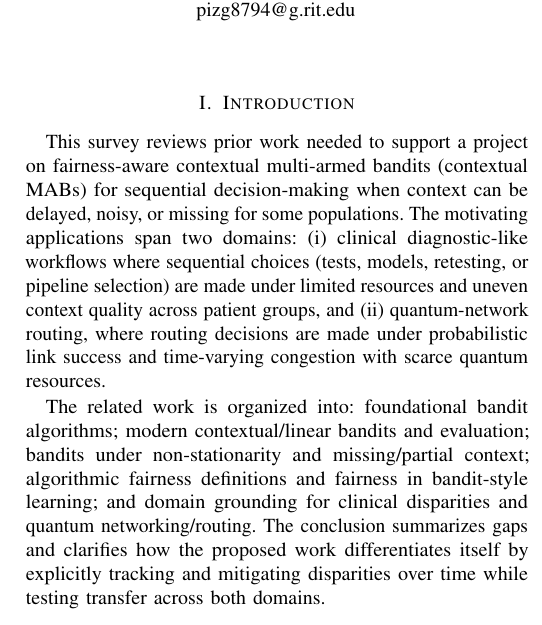
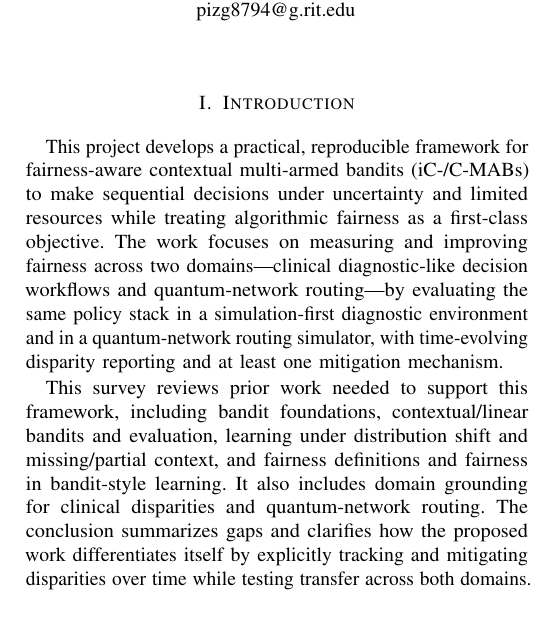
Before and after one commit to pzg8794/DSCI601-Project_Proposal, a LaTeX paper (main.tex): part of one column of page 1 of 4, cut so that both start at the same text. Compiled offline with pdfLaTeX.

Commit message:
Align survey Introduction with proposal framing
- Mirror proposal goal/approach at high level

- Keep survey focus on literature organization

```diff
--- a/main.tex
+++ b/main.tex
@@ -21,16 +21,9 @@
 \maketitle
 
 \section{Introduction}
-This survey reviews prior work needed to support a project on fairness-aware contextual multi-armed bandits (contextual MABs)
-for sequential decision-making when context can be delayed, noisy, or missing for some populations.
-The motivating applications span two domains: (i) clinical diagnostic-like workflows where sequential choices (tests, models, retesting, or
-pipeline selection) are made under limited resources and uneven context quality across patient groups, and (ii) quantum-network routing,
-where routing decisions are made under probabilistic link success and time-varying congestion with scarce quantum resources.
+This project develops a practical, reproducible framework for fairness-aware contextual multi-armed bandits (iC-/C-MABs) to make sequential decisions under uncertainty and limited resources while treating algorithmic fairness as a first-class objective. The work focuses on measuring and improving fairness across two domains---clinical diagnostic-like decision workflows and quantum-network routing---by evaluating the same policy stack in a simulation-first diagnostic environment and in a quantum-network routing simulator, with time-evolving disparity reporting and at least one mitigation mechanism.
 
-The related work is organized into: foundational bandit algorithms; modern contextual/linear bandits and evaluation;
-bandits under non-stationarity and missing/partial context; algorithmic fairness definitions and fairness in bandit-style learning; and
-domain grounding for clinical disparities and quantum networking/routing. The conclusion summarizes gaps and clarifies how the proposed
-work differentiates itself by explicitly tracking and mitigating disparities over time while testing transfer across both domains.
+This survey reviews prior work needed to support this framework, including bandit foundations, contextual/linear bandits and evaluation, learning under distribution shift and missing/partial context, and fairness definitions and fairness in bandit-style learning. It also includes domain grounding for clinical disparities and quantum-network routing. The conclusion summarizes gaps and clarifies how the proposed work differentiates itself by explicitly tracking and mitigating disparities over time while testing transfer across both domains.
 
 \section{Background}
 Many real-world workflows in both clinical diagnostics and quantum-network routing require sequential choices under uncertainty, resource constraints, and distribution shift. These settings can amplify inequities when some groups systematically have lower-quality context or different error profiles. This survey frames these workflows as a contextual bandit problem: at each step, choose an action (an ``arm'') given observed context to maximize utility while controlling fairness gaps.
```
Also changed, not shown: main.pdf.
